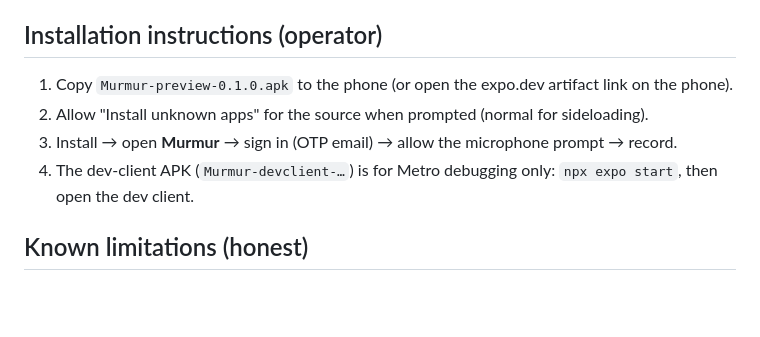
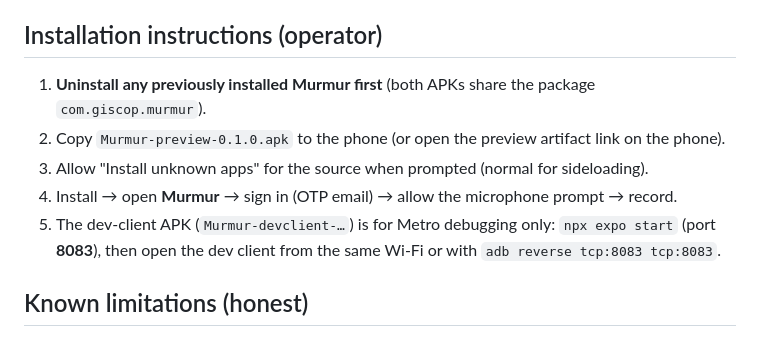
Before and after one commit to bido75/murmur, a Markdown page: docs/mobile/01-APK-BUILDS.md, the part around one of its changes. Drawn GitHub-style; blank space fills up the shorter version.

Commit message:
Label the APKs by behavior after the dev-client launch confusion (preview = standalone, dev client = Metro only)

```diff
--- a/docs/mobile/01-APK-BUILDS.md
+++ b/docs/mobile/01-APK-BUILDS.md
@@ -35,10 +42,11 @@ Date: 2026-10-30 · Branch `feature/murmur-desktop-v2` · Source at submission:
 
 ## Installation instructions (operator)
 
-1. Copy `Murmur-preview-0.1.0.apk` to the phone (or open the expo.dev artifact link on the phone).
-2. Allow "Install unknown apps" for the source when prompted (normal for sideloading).
-3. Install → open **Murmur** → sign in (OTP email) → allow the microphone prompt → record.
-4. The dev-client APK (`Murmur-devclient-…`) is for Metro debugging only: `npx expo start`, then open the dev client.
+1. **Uninstall any previously installed Murmur first** (both APKs share the package `com.giscop.murmur`).
+2. Copy `Murmur-preview-0.1.0.apk` to the phone (or open the preview artifact link on the phone).
+3. Allow "Install unknown apps" for the source when prompted (normal for sideloading).
+4. Install → open **Murmur** → sign in (OTP email) → allow the microphone prompt → record.
+5. The dev-client APK (`Murmur-devclient-…`) is for Metro debugging only: `npx expo start` (port **8083**), then open the dev client from the same Wi-Fi or with `adb reverse tcp:8083 tcp:8083`.
 
 ## Known limitations (honest)
 
```
Also changed, not shown: other parts of docs/mobile/01-APK-BUILDS.md (+11 -4 lines).
